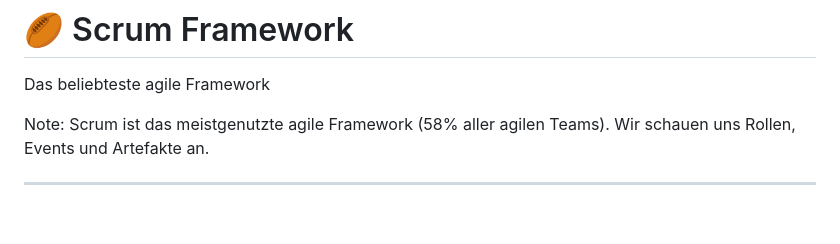
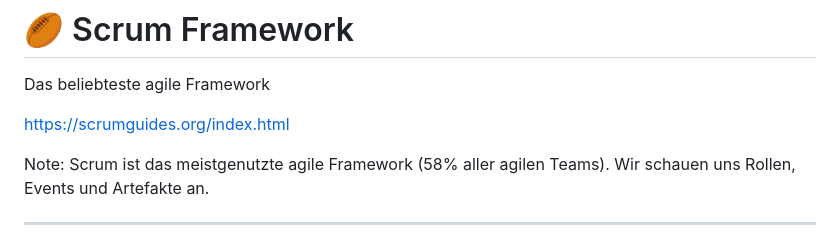
Before and after one commit to rostigerloeffel/agile, a Markdown page: slides/04-frameworks.md, the part around one of its changes. Drawn GitHub-style; blank space fills up the shorter version.

```diff
--- a/slides/04-frameworks.md
+++ b/slides/04-frameworks.md
@@ -3,6 +3,8 @@
 # 🏉 Scrum Framework
 
 Das beliebteste agile Framework
+
+https://scrumguides.org/index.html
 
 Note:
 Scrum ist das meistgenutzte agile Framework (58% aller agilen Teams). Wir schauen uns Rollen, Events und Artefakte an.
```
Also changed, not shown: other parts of slides/04-frameworks.md (+9 -1 lines).
